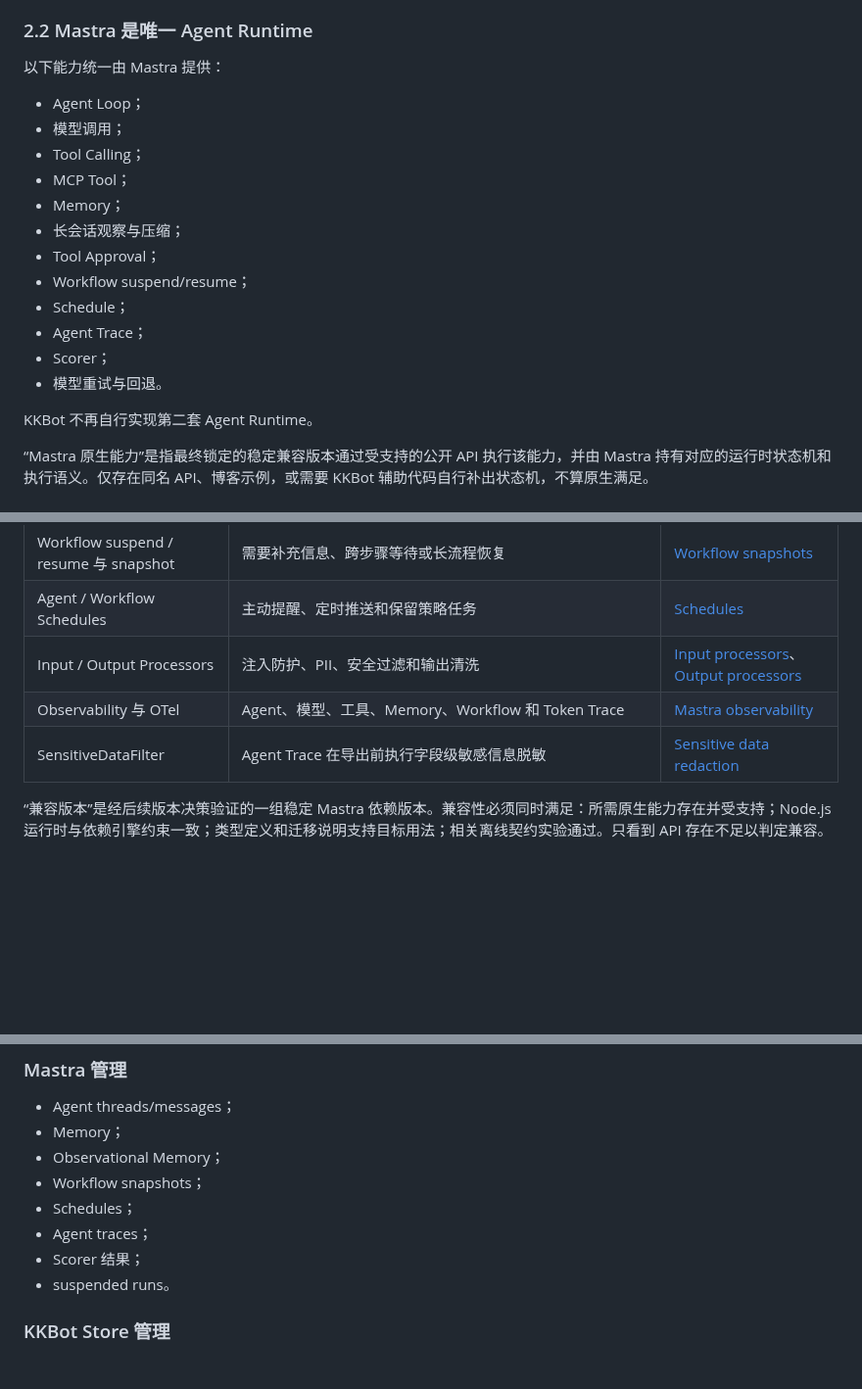
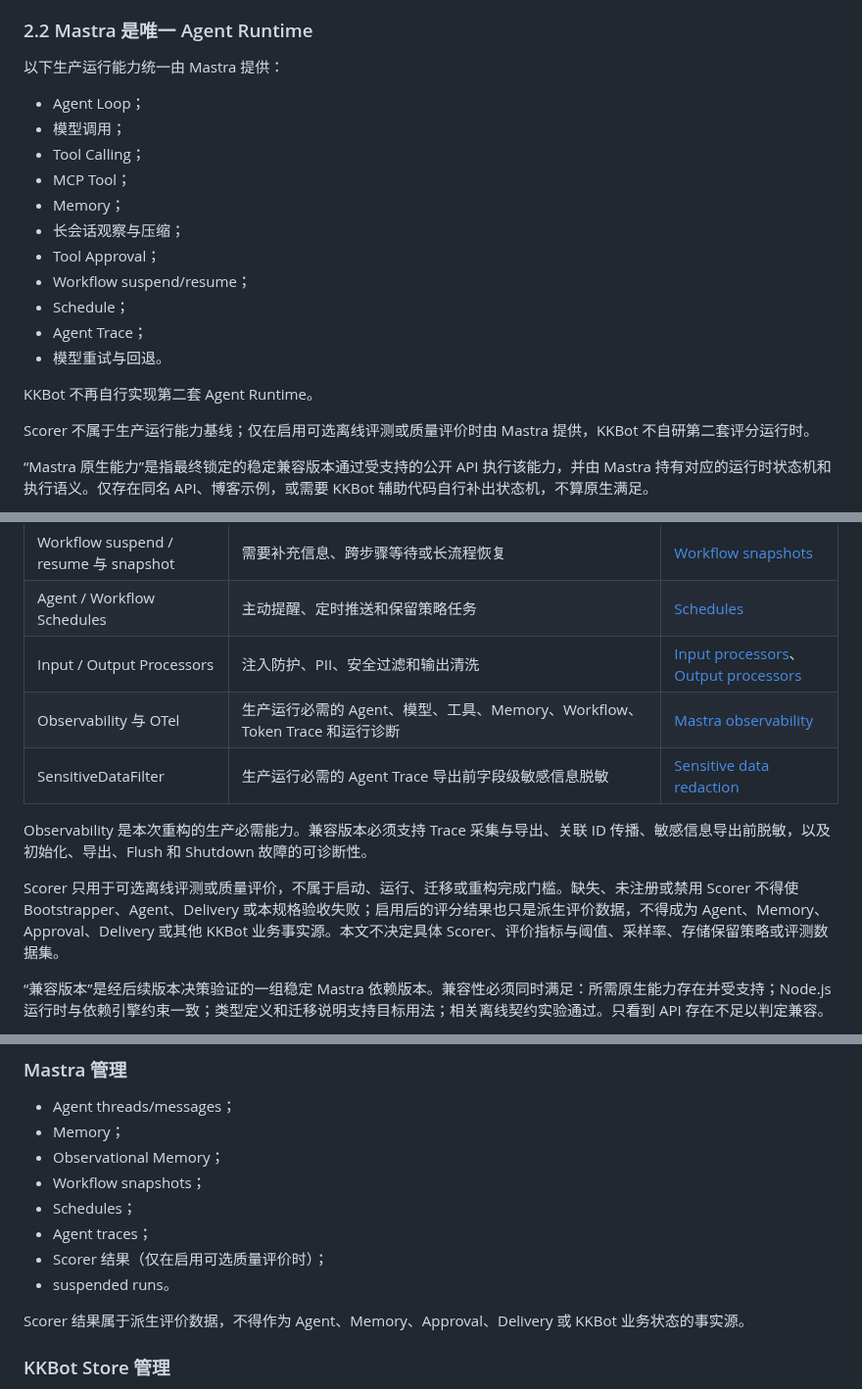
Before and after one commit to dnslin/kairo, a Markdown page: docs/KKBot-Mastra-Native-Refactor-Spec.md, 3 parts joined by grey strips. Shown at 98% size. GitHub-like rendering; blank space fills up the shorter version.

```diff
--- a/docs/KKBot-Mastra-Native-Refactor-Spec.md
+++ b/docs/KKBot-Mastra-Native-Refactor-Spec.md
@@ -67,7 +67,7 @@ KKBot 只服务 KK9 客户端，不建立通用 IM 平台抽象。
 
 ### 2.2 Mastra 是唯一 Agent Runtime
 
-以下能力统一由 Mastra 提供：
+以下生产运行能力统一由 Mastra 提供：
 
 - Agent Loop；
 - 模型调用；
@@ -79,10 +79,11 @@ KKBot 只服务 KK9 客户端，不建立通用 IM 平台抽象。
 - Workflow suspend/resume；
 - Schedule；
 - Agent Trace；
-- Scorer；
 - 模型重试与回退。
 
 KKBot 不再自行实现第二套 Agent Runtime。
+
+Scorer 不属于生产运行能力基线；仅在启用可选离线评测或质量评价时由 Mastra 提供，KKBot 不自研第二套评分运行时。
 
 “Mastra 原生能力”是指最终锁定的稳定兼容版本通过受支持的公开 API 执行该能力，并由 Mastra 持有对应的运行时状态机和执行语义。仅存在同名 API、博客示例，或需要 KKBot 辅助代码自行补出状态机，不算原生满足。
 
@@ -144,8 +145,12 @@ Delivery 从生成结果创建时起记录完整发送生命周期，必须区
 | Workflow suspend / resume 与 snapshot | 需要补充信息、跨步骤等待或长流程恢复 | [Workflow snapshots](https://mastra.ai/en/reference/workflows/snapshots) |
 | Agent / Workflow Schedules | 主动提醒、定时推送和保留策略任务 | [Schedules](https://mastra.ai/blog/introducing-schedules-for-agents-and-workflows) |
 | Input / Output Processors | 注入防护、PII、安全过滤和输出清洗 | [Input processors](https://mastra.ai/blog/changelog-2025-07-30)、[Output processors](https://mastra.ai/blog/introducing-output-processors) |
-| Observability 与 OTel | Agent、模型、工具、Memory、Workflow 和 Token Trace | [Mastra observability](https://mastra.ai/ai-agent-observability) |
-| SensitiveDataFilter | Agent Trace 在导出前执行字段级敏感信息脱敏 | [Sensitive data redaction](https://mastra.ai/blog/introducing-sensitive-data-redaction) |
+| Observability 与 OTel | 生产运行必需的 Agent、模型、工具、Memory、Workflow、Token Trace 和运行诊断 | [Mastra observability](https://mastra.ai/ai-agent-observability) |
+| SensitiveDataFilter | 生产运行必需的 Agent Trace 导出前字段级敏感信息脱敏 | [Sensitive data redaction](https://mastra.ai/blog/introducing-sensitive-data-redaction) |
+
+Observability 是本次重构的生产必需能力。兼容版本必须支持 Trace 采集与导出、关联 ID 传播、敏感信息导出前脱敏，以及初始化、导出、Flush 和 Shutdown 故障的可诊断性。
+
+Scorer 只用于可选离线评测或质量评价，不属于启动、运行、迁移或重构完成门槛。缺失、未注册或禁用 Scorer 不得使 Bootstrapper、Agent、Delivery 或本规格验收失败；启用后的评分结果也只是派生评价数据，不得成为 Agent、Memory、Approval、Delivery 或其他 KKBot 业务事实源。本文不决定具体 Scorer、评价指标与阈值、采样率、存储保留策略或评测数据集。
 
 “兼容版本”是经后续版本决策验证的一组稳定 Mastra 依赖版本。兼容性必须同时满足：所需原生能力存在并受支持；Node.js 运行时与依赖引擎约束一致；类型定义和迁移说明支持目标用法；相关离线契约实验通过。只看到 API 存在不足以判定兼容。
 
@@ -1036,8 +1043,10 @@ data/kkbot.db
 - Workflow snapshots；
 - Schedules；
 - Agent traces；
-- Scorer 结果；
+- Scorer 结果（仅在启用可选质量评价时）；
 - suspended runs。
+
+Scorer 结果属于派生评价数据，不得作为 Agent、Memory、Approval、Delivery 或 KKBot 业务状态的事实源。
 
 ### KKBot Store 管理
 
```
Also changed, not shown: other parts of docs/KKBot-Mastra-Native-Refactor-Spec.md (+32 -12 lines).
